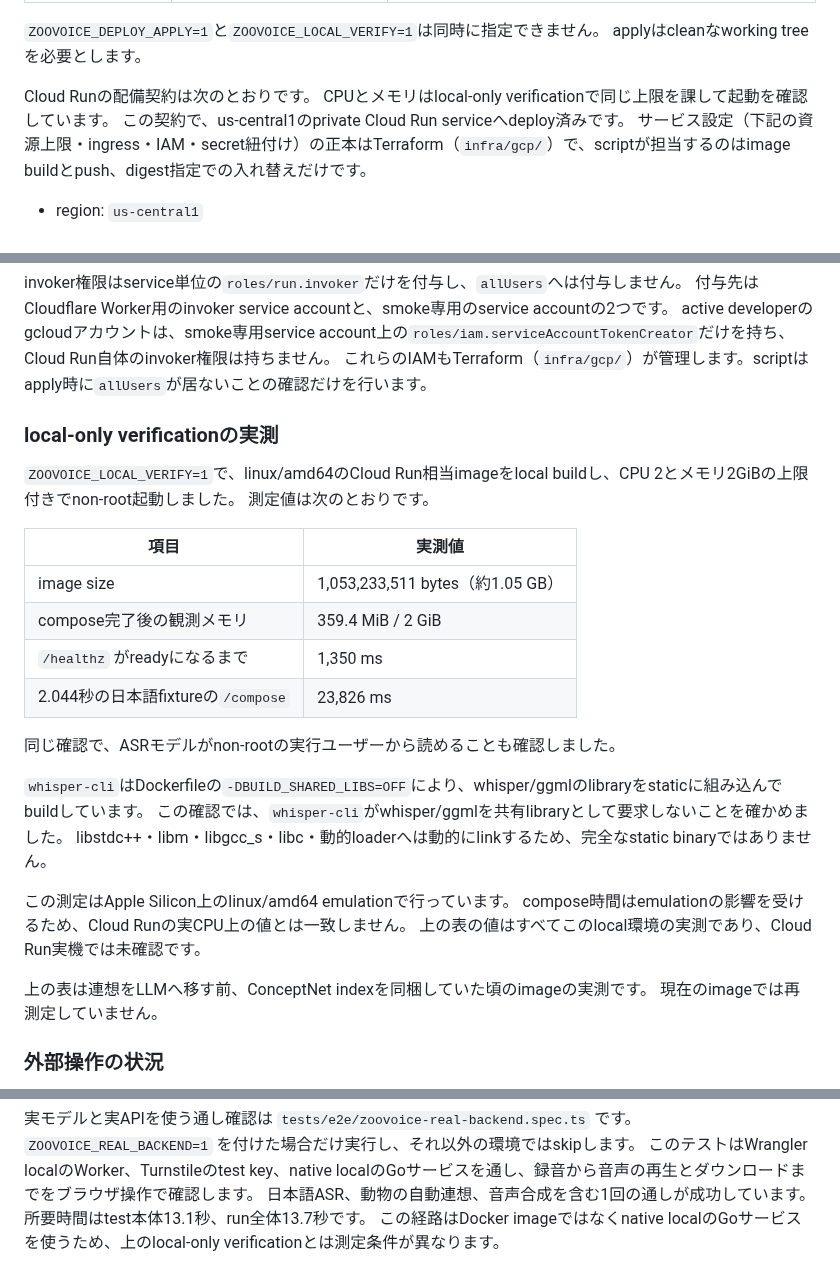
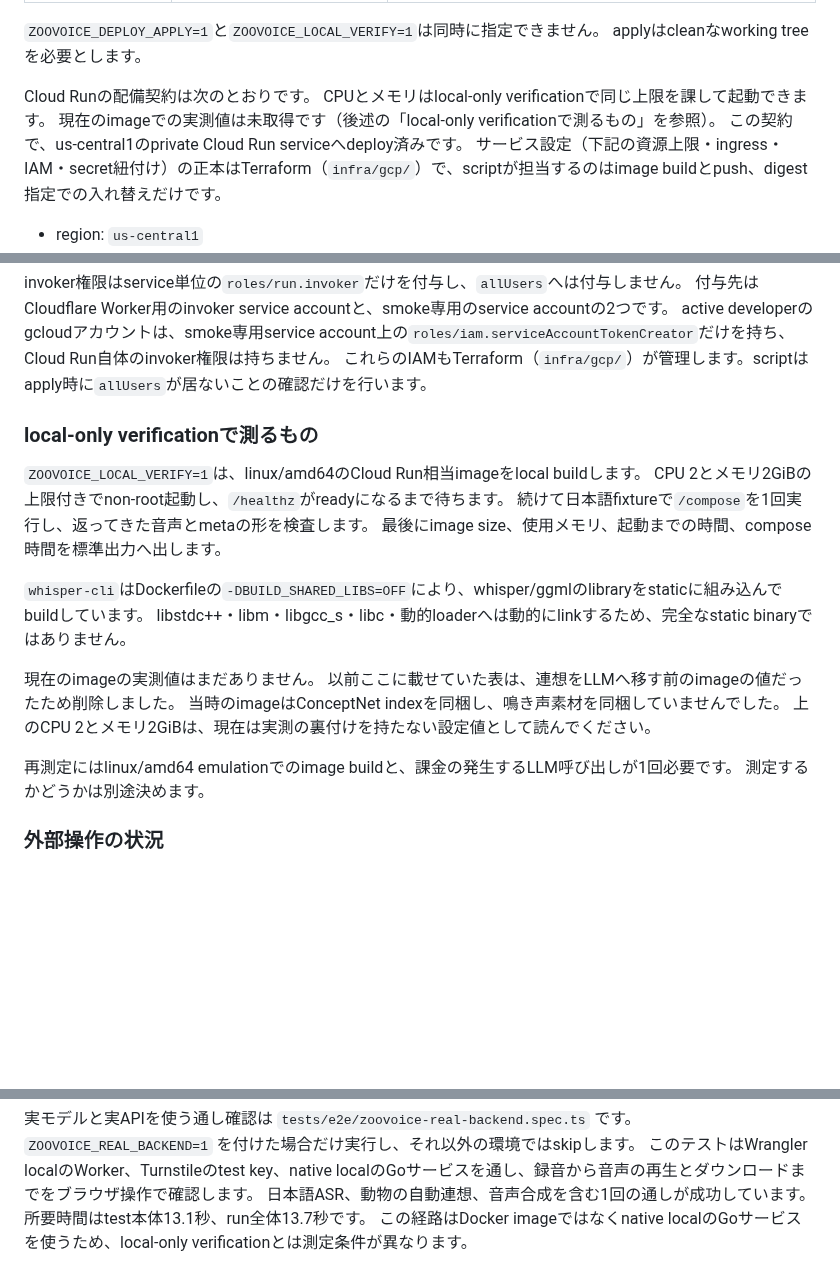
Before and after one commit to inakaegg/voice-lab, a Markdown page: services/zoovoice/README.md, 3 parts joined by grey strips. GitHub-like rendering; blank space fills up the shorter version.

Commit message:
現行imageに合わない古い実測値を配備文書から外す / Drop the stale image measurements from the deployment docs

```diff
--- a/services/zoovoice/README.md
+++ b/services/zoovoice/README.md
@@ -325,7 +325,8 @@ whisper.cppソースは、固定commitに加えて作業ツリーがcleanであ
 applyはcleanなworking treeを必要とします。
 
 Cloud Runの配備契約は次のとおりです。
-CPUとメモリはlocal-only verificationで同じ上限を課して起動を確認しています。
+CPUとメモリはlocal-only verificationで同じ上限を課して起動できます。
+現在のimageでの実測値は未取得です（後述の「local-only verificationで測るもの」を参照）。
 この契約で、us-central1のprivate Cloud Run serviceへdeploy済みです。
 サービス設定（下記の資源上限・ingress・IAM・secret紐付け）の正本はTerraform（`infra/gcp/`）で、scriptが担当するのはimage buildとpush、digest指定での入れ替えだけです。
 
@@ -345,30 +346,23 @@ invoker権限はservice単位の`roles/run.invoker`だけを付与し、`allUser
 active developerのgcloudアカウントは、smoke専用service account上の`roles/iam.serviceAccountTokenCreator`だけを持ち、Cloud Run自体のinvoker権限は持ちません。
 これらのIAMもTerraform（`infra/gcp/`）が管理します。scriptはapply時に`allUsers`が居ないことの確認だけを行います。
 
-### local-only verificationの実測
+### local-only verificationで測るもの
 
-`ZOOVOICE_LOCAL_VERIFY=1`で、linux/amd64のCloud Run相当imageをlocal buildし、CPU 2とメモリ2GiBの上限付きでnon-root起動しました。
-測定値は次のとおりです。
-
-| 項目 | 実測値 |
-| --- | --- |
-| image size | 1,053,233,511 bytes（約1.05 GB） |
-| compose完了後の観測メモリ | 359.4 MiB / 2 GiB |
-| `/healthz` がreadyになるまで | 1,350 ms |
-| 2.044秒の日本語fixtureの`/compose` | 23,826 ms |
-
-同じ確認で、ASRモデルがnon-rootの実行ユーザーから読めることも確認しました。
+`ZOOVOICE_LOCAL_VERIFY=1`は、linux/amd64のCloud Run相当imageをlocal buildします。
+CPU 2とメモリ2GiBの上限付きでnon-root起動し、`/healthz`がreadyになるまで待ちます。
+続けて日本語fixtureで`/compose`を1回実行し、返ってきた音声とmetaの形を検査します。
+最後にimage size、使用メモリ、起動までの時間、compose時間を標準出力へ出します。
 
 `whisper-cli`はDockerfileの`-DBUILD_SHARED_LIBS=OFF`により、whisper/ggmlのlibraryをstaticに組み込んでbuildしています。
-この確認では、`whisper-cli`がwhisper/ggmlを共有libraryとして要求しないことを確かめました。
 libstdc++・libm・libgcc_s・libc・動的loaderへは動的にlinkするため、完全なstatic binaryではありません。
 
-この測定はApple Silicon上のlinux/amd64 emulationで行っています。
-compose時間はemulationの影響を受けるため、Cloud Runの実CPU上の値とは一致しません。
-上の表の値はすべてこのlocal環境の実測であり、Cloud Run実機では未確認です。
+現在のimageの実測値はまだありません。
+以前ここに載せていた表は、連想をLLMへ移す前のimageの値だったため削除しました。
+当時のimageはConceptNet indexを同梱し、鳴き声素材を同梱していませんでした。
+上のCPU 2とメモリ2GiBは、現在は実測の裏付けを持たない設定値として読んでください。
 
-上の表は連想をLLMへ移す前、ConceptNet indexを同梱していた頃のimageの実測です。
-現在のimageでは再測定していません。
+再測定にはlinux/amd64 emulationでのimage buildと、課金の発生するLLM呼び出しが1回必要です。
+測定するかどうかは別途決めます。
 
 ### 外部操作の状況
 
@@ -418,4 +412,4 @@ ASRとLLM連想はテスト用のfakeへ差し替えます。
 このテストはWrangler localのWorker、Turnstileのtest key、native localのGoサービスを通し、録音から音声の再生とダウンロードまでをブラウザ操作で確認します。
 日本語ASR、動物の自動連想、音声合成を含む1回の通しが成功しています。
 所要時間はtest本体13.1秒、run全体13.7秒です。
-この経路はDocker imageではなくnative localのGoサービスを使うため、上のlocal-only verificationとは測定条件が異なります。
+この経路はDocker imageではなくnative localのGoサービスを使うため、local-only verificationとは測定条件が異なります。
```
Also changed, not shown: docs/deployment/ARCHITECTURE.md (+3 -3 lines).
